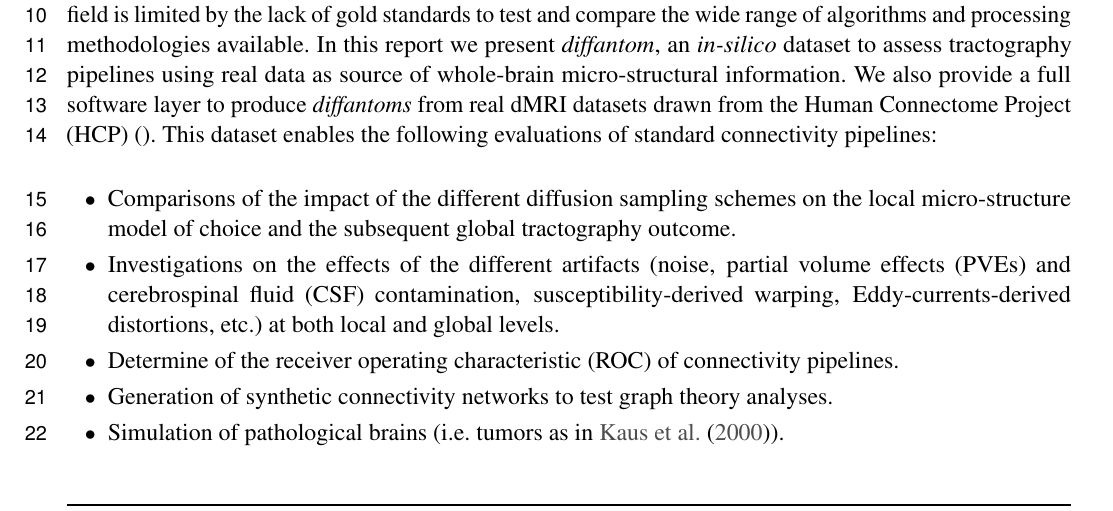
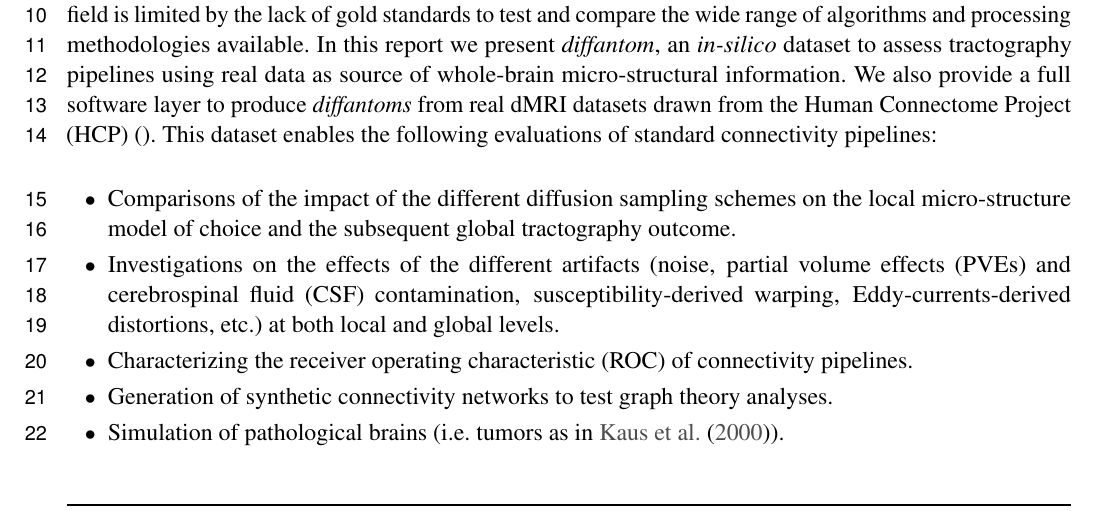
Before and after one commit to oesteban/diffantom, a LaTeX document (paper/main.tex): part of page 1 of 9, cut so that both start at the same text. Compiled offline with pdfLaTeX.

Commit message:
fix typo

```diff
--- a/paper/main.tex
+++ b/paper/main.tex
@@ -85,7 +85,7 @@ This dataset enables the following evaluations of standard connectivity pipeline
   model of choice and the subsequent global tractography outcome.
   \item Investigations on the effects of the different artifacts (noise, \glspl*{pve} and \gls*{csf} contamination,
     susceptibility-derived warping, Eddy-currents-derived distortions, etc.) at both local and global levels.
-  \item Determine of the \acrfull*{roc} of connectivity pipelines.
+  \item Characterizing the \acrfull*{roc} of connectivity pipelines.
   \item Generation of synthetic connectivity networks to test graph theory analyses.
   \item Simulation of pathological brains (i.e. tumors as in \cite{kaus_simulation_2000}).
 \end{itemize}
```
